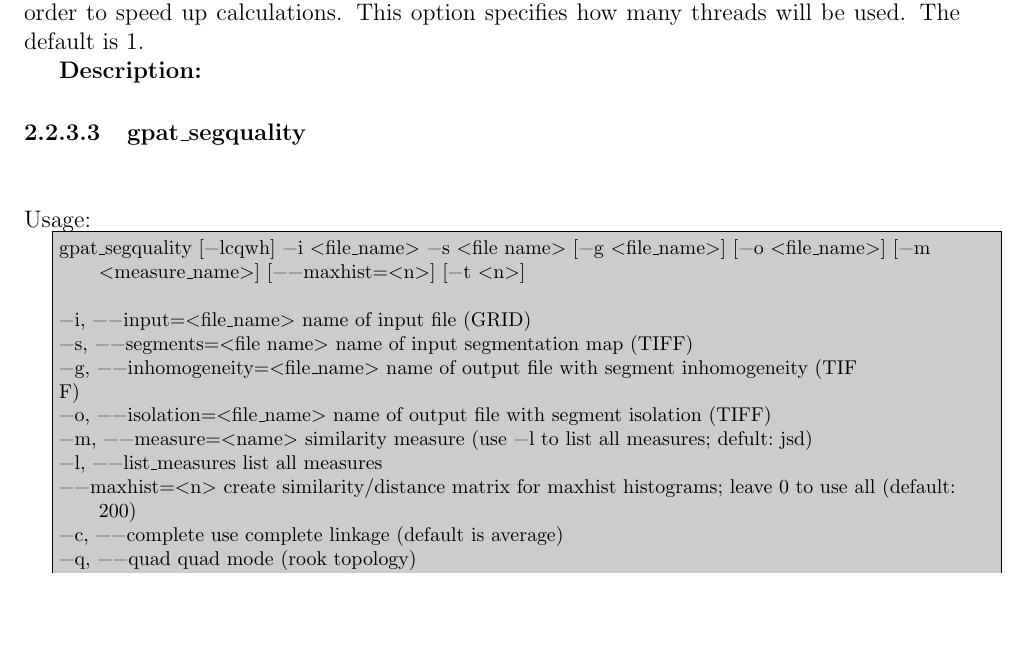
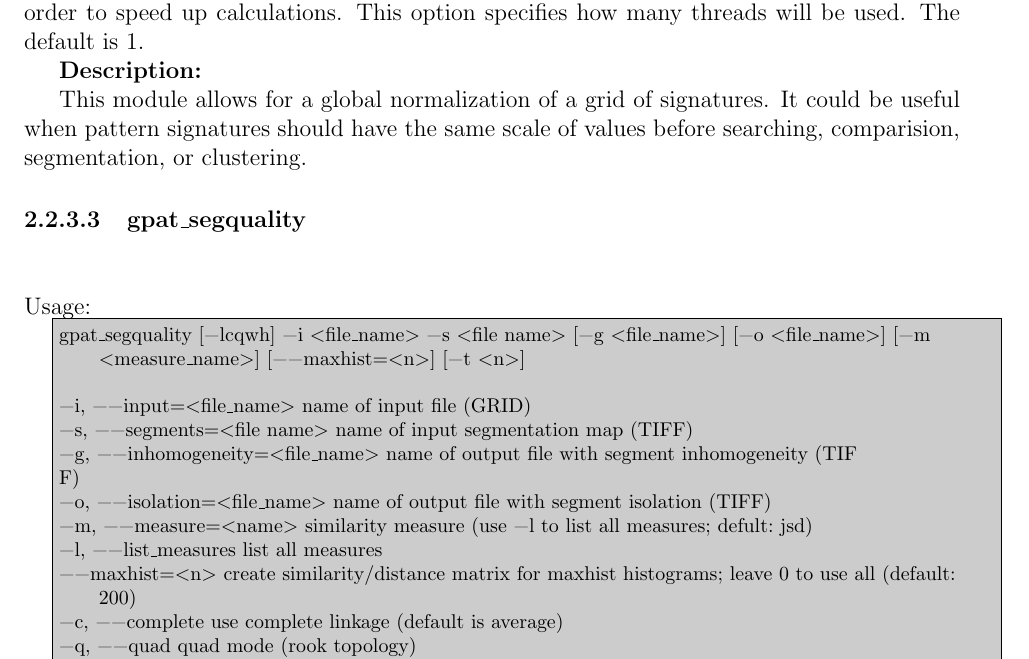
Before and after one commit to Nowosad/geopat2_manual, a LaTeX document (GeoPAT2_Manual.tex, which reads sections/02_architecture.tex): part of page 24 of 55, cut so that both start at the same text, the shorter picture padded with empty space. Compiled offline with pdfLaTeX.

Commit message:
gpat_globnorm desc

```diff
--- a/sections/02_architecture.tex
+++ b/sections/02_architecture.tex
@@ -986,6 +986,9 @@ The default is 1.
 % \\\\
 {\bf Description:}
 
+This module allows for a global normalization of a grid of signatures.
+It could be useful when pattern signatures should have the same scale of values before searching, comparision, segmentation, or clustering.
+
 \newparagraph{gpat\_segquality}
 {}
 \\\\
```
